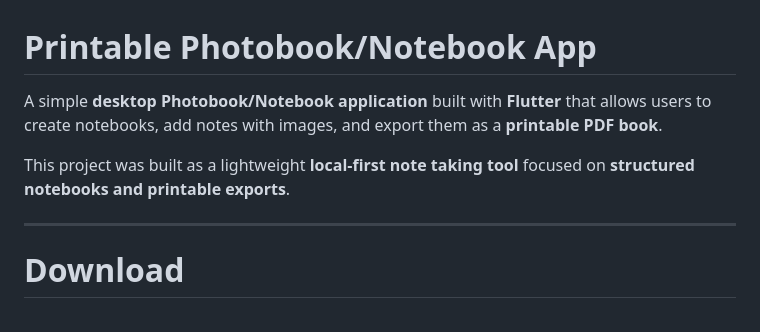
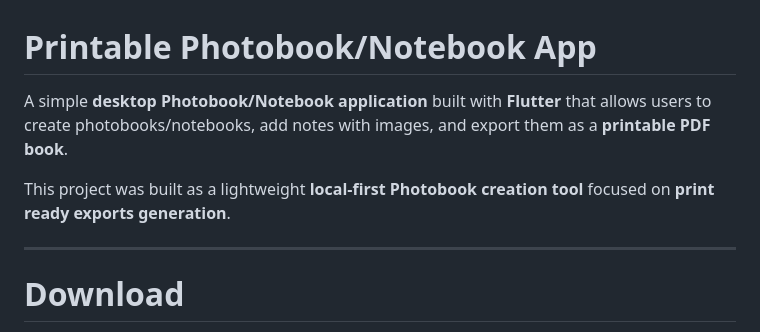
Before and after one commit to rrantsa/notebook_app_flutter_mvp, a Markdown page: README.md, the part around the change. Drawn GitHub-style.

Commit message:
Update README.md
Enforce the fact that it's is more focused on photo notes than just textual notes

```diff
--- a/README.md
+++ b/README.md
@@ -1,8 +1,8 @@
 # Printable Photobook/Notebook App
 
-A simple **desktop Photobook/Notebook application** built with **Flutter** that allows users to create notebooks, add notes with images, and export them as a **printable PDF book**.
+A simple **desktop Photobook/Notebook application** built with **Flutter** that allows users to create photobooks/notebooks, add notes with images, and export them as a **printable PDF book**.
 
-This project was built as a lightweight **local-first note taking tool** focused on **structured notebooks and printable exports**.
+This project was built as a lightweight **local-first Photobook creation tool** focused on **print ready exports generation**.
 
 ---
 
```
